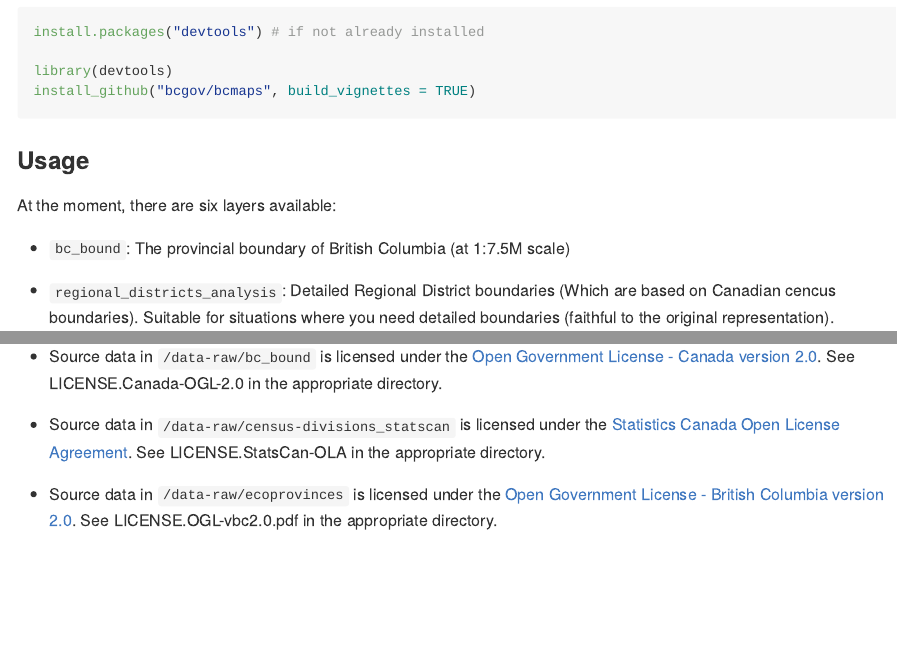
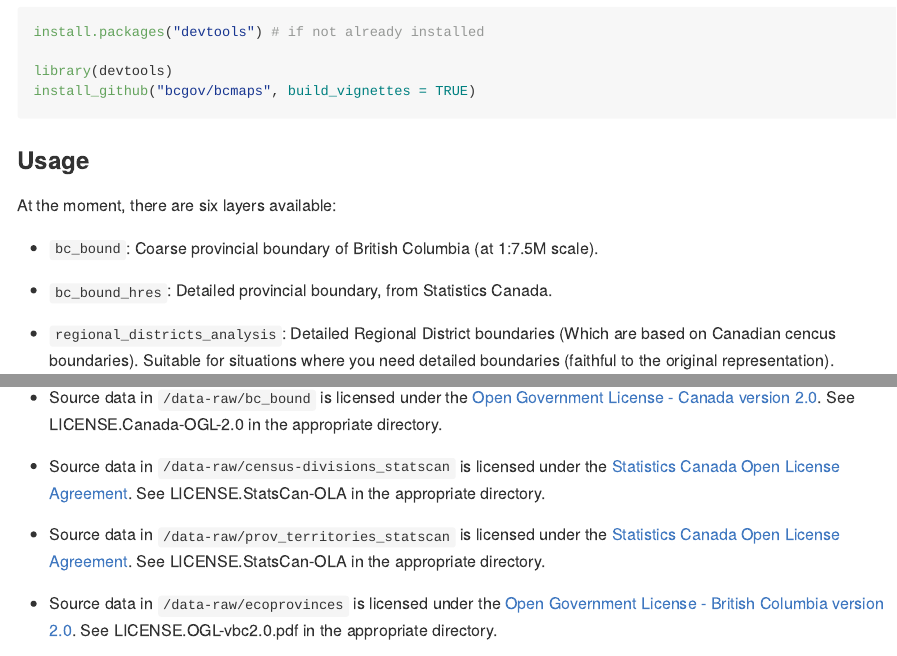
Before and after one commit to bcgov/bcmaps, an R Markdown document (README.Rmd): the page in a window 1100 px wide, from 390 px down, and a second part further down, joined at a grey line. The pictures show the output file README.md that the author committed with the source, drawn offline in the style of GitHub; badge pictures from the web are left out.

Commit message:
Update README

```diff
--- a/README.Rmd
+++ b/README.Rmd
@@ -49,7 +49,9 @@ install_github("bcgov/bcmaps", build_vignettes = TRUE)
 
 At the moment, there are six layers available:
 
-- `bc_bound`: The provincial boundary of British Columbia (at 1:7.5M scale)
+- `bc_bound`: Coarse provincial boundary of British Columbia (at 1:7.5M scale).
+
+- `bc_bound_hres`: Detailed provincial boundary, from Statistics Canada.
 
 - `regional_districts_analysis`: Detailed Regional District boundaries (Which are based on Canadian cencus boundaries). Suitable for situations where you need detailed boundaries (faithful to the original representation).
 
@@ -128,6 +130,8 @@ The data and code in this repository is licensed under multiple licenses.
 
 -   Source data in `/data-raw/census-divisions_statscan` is licensed under the [Statistics Canada Open License Agreement](http://www.statcan.gc.ca/eng/reference/licence-eng). See LICENSE.StatsCan-OLA in the appropriate directory.
 
+-   Source data in `/data-raw/prov_territories_statscan` is licensed under the [Statistics Canada Open License Agreement](http://www.statcan.gc.ca/eng/reference/licence-eng). See LICENSE.StatsCan-OLA in the appropriate directory.
+
 -   Source data in `/data-raw/ecoprovinces` is licensed under the [Open Government License - British Columbia version 2.0](http://www.data.gov.bc.ca/local/dbc/docs/license/OGL-vbc2.0.pdf). See LICENSE.OGL-vbc2.0.pdf in the appropriate directory.
 
 -   Source data in `/data-raw/ecoregions` is licensed under the [Open Government License - British Columbia version 2.0](http://www.data.gov.bc.ca/local/dbc/docs/license/OGL-vbc2.0.pdf). See LICENSE.OGL-vbc2.0.pdf in the appropriate directory.
```
Also changed, not shown: README-plot-maps-2.png, README.md.
